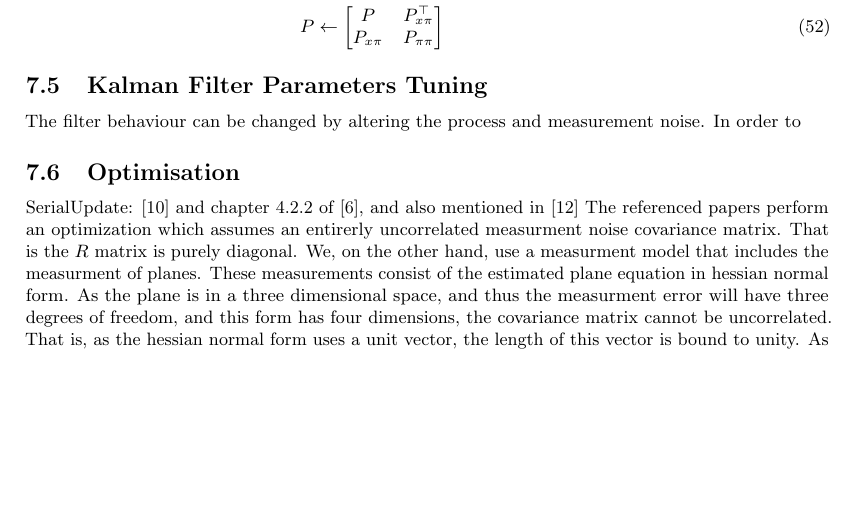
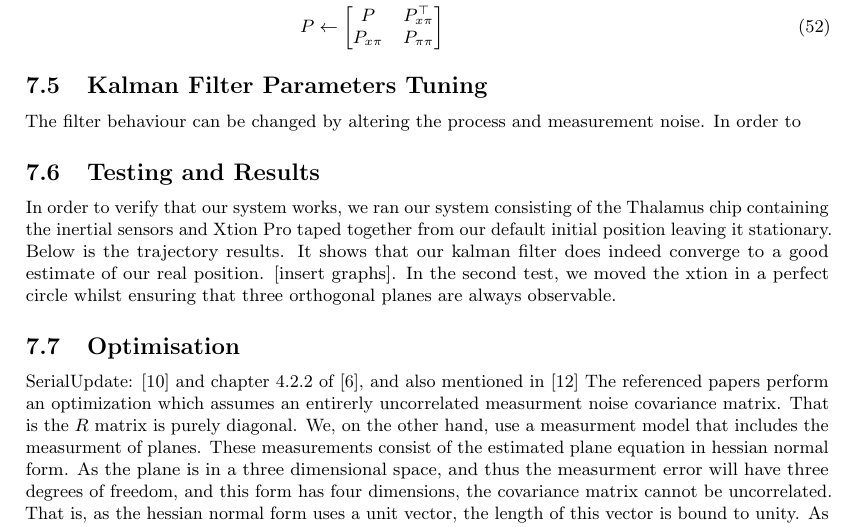
Before and after one commit to proftom/QuadCopter, a LaTeX document (report/Report.tex): part of page 21 of 23, cut so that both start at the same text, the shorter picture padded with empty space. Compiled offline with pdfLaTeX.

Commit message:
Report Writing

```diff
--- a/report/Report.tex
+++ b/report/Report.tex
@@ -1190,6 +1190,10 @@ where
 \subsection{Kalman Filter Parameters Tuning} % (fold)
 \label{sub:tuning_kalman}
  The filter behaviour can be changed by altering the process and measurement noise. In order to
+\subsection{Testing and Results} % (fold)
+\label{sub:testing_kalman}
+In order to verify that our system works, we ran our system consisting of the Thalamus chip containing the inertial sensors and Xtion Pro taped together from our default initial position leaving it stationary. Below is the trajectory results. It shows that our kalman filter does indeed converge to a good estimate of our real position. [insert graphs].
+In the second test, we moved the xtion in a perfect circle whilst ensuring that three orthogonal planes are always observable.
 
 \subsection{Optimisation} % (fold)
 \label{sub:optimisation}
```
